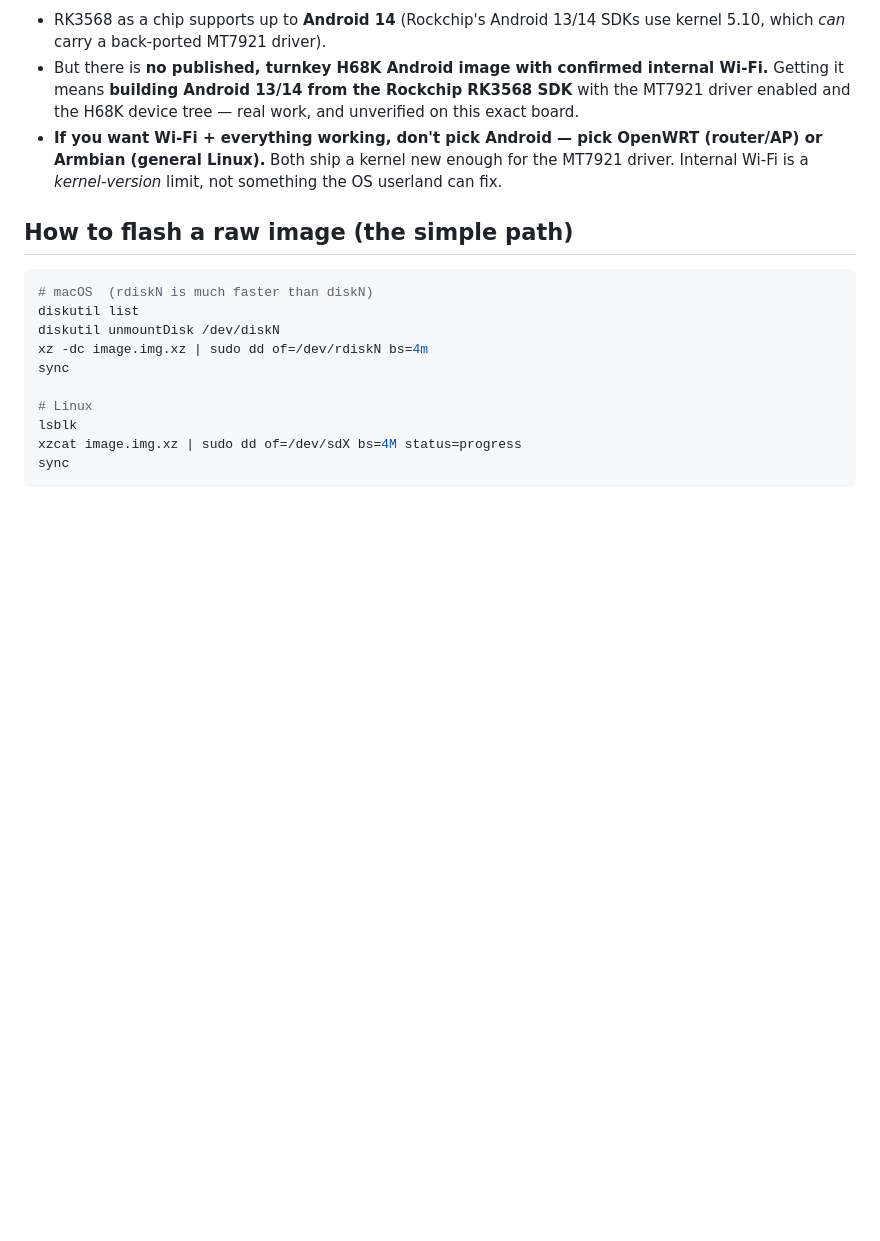
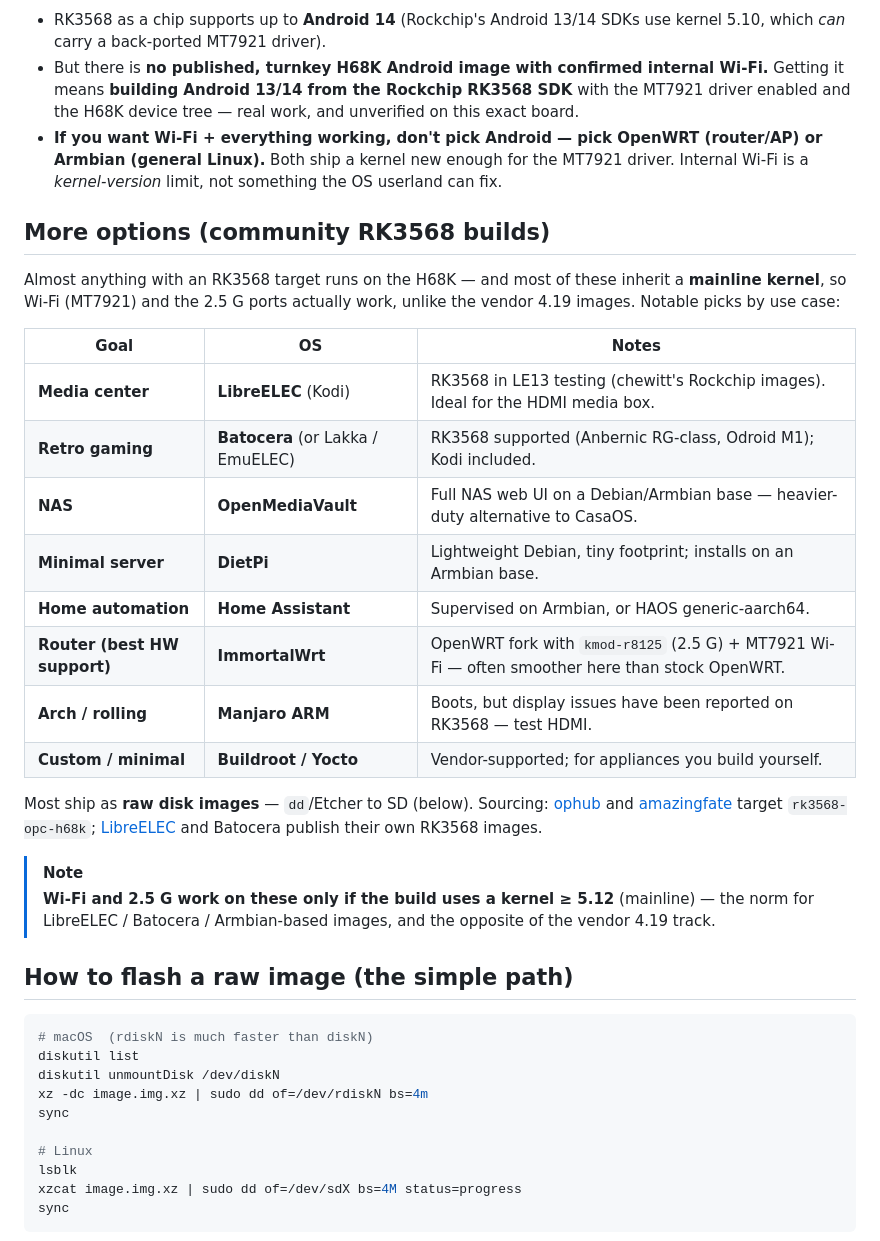
Before and after one commit to bgorzelic/linkstar-h68k, a Markdown page: docs/alternative-os.md, the part around the change. GitHub-like rendering; blank space fills up the shorter version.

Commit message:
docs: add 'more options' — LibreELEC, Batocera, OpenMediaVault, DietPi, Home Assistant, ImmortalWrt, Manjaro
Community RK3568 builds by use case (media/retro/NAS/server/home-auto/router), with the
key point that most inherit a mainline kernel so Wi-Fi + 2.5G actually work — unlike the
vendor 4.19 track. Sourced to LibreELEC/Batocera/ophub/amazingfate.

````diff
--- a/docs/alternative-os.md
+++ b/docs/alternative-os.md
@@ -71,6 +71,32 @@ the honest answer:
   Armbian (general Linux).** Both ship a kernel new enough for the MT7921 driver. Internal
   Wi-Fi is a *kernel-version* limit, not something the OS userland can fix.
 
+## More options (community RK3568 builds)
+
+Almost anything with an RK3568 target runs on the H68K — and most of these inherit a
+**mainline kernel**, so Wi-Fi (MT7921) and the 2.5 G ports actually work, unlike the vendor
+4.19 images. Notable picks by use case:
+
+| Goal | OS | Notes |
+|------|----|-------|
+| **Media center** | **LibreELEC** (Kodi) | RK3568 in LE13 testing (chewitt's Rockchip images). Ideal for the HDMI media box. |
+| **Retro gaming** | **Batocera** (or Lakka / EmuELEC) | RK3568 supported (Anbernic RG-class, Odroid M1); Kodi included. |
+| **NAS** | **OpenMediaVault** | Full NAS web UI on a Debian/Armbian base — heavier-duty alternative to CasaOS. |
+| **Minimal server** | **DietPi** | Lightweight Debian, tiny footprint; installs on an Armbian base. |
+| **Home automation** | **Home Assistant** | Supervised on Armbian, or HAOS generic-aarch64. |
+| **Router (best HW support)** | **ImmortalWrt** | OpenWRT fork with `kmod-r8125` (2.5 G) + MT7921 Wi-Fi — often smoother here than stock OpenWRT. |
+| **Arch / rolling** | **Manjaro ARM** | Boots, but display issues have been reported on RK3568 — test HDMI. |
+| **Custom / minimal** | **Buildroot / Yocto** | Vendor-supported; for appliances you build yourself. |
+
+Most ship as **raw disk images** — `dd`/Etcher to SD (below). Sourcing:
+[ophub](https://github.com/ophub/amlogic-s9xxx-openwrt) and
+[amazingfate](https://github.com/amazingfate/armbian-h68k-images) target `rk3568-opc-h68k`;
+[LibreELEC](https://forum.libreelec.tv/thread/29953) and Batocera publish their own RK3568 images.
+
+> [!NOTE]
+> **Wi-Fi and 2.5 G work on these only if the build uses a kernel ≥ 5.12** (mainline) — the norm
+> for LibreELEC / Batocera / Armbian-based images, and the opposite of the vendor 4.19 track.
+
 ## How to flash a raw image (the simple path)
 
 ```bash
````
